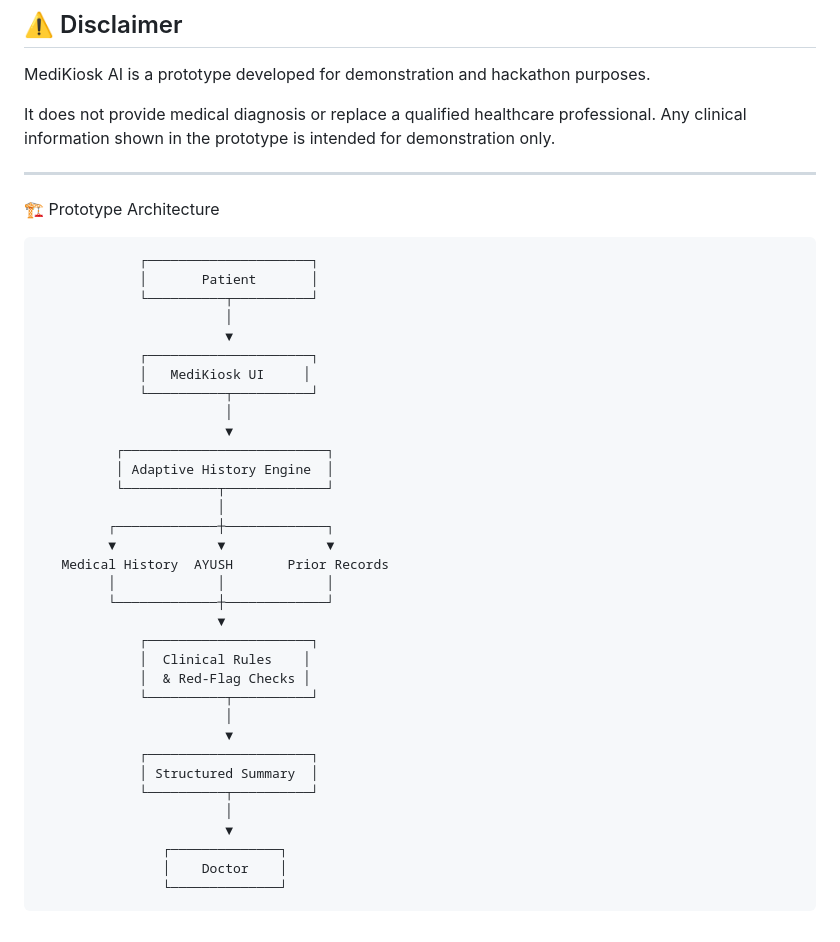
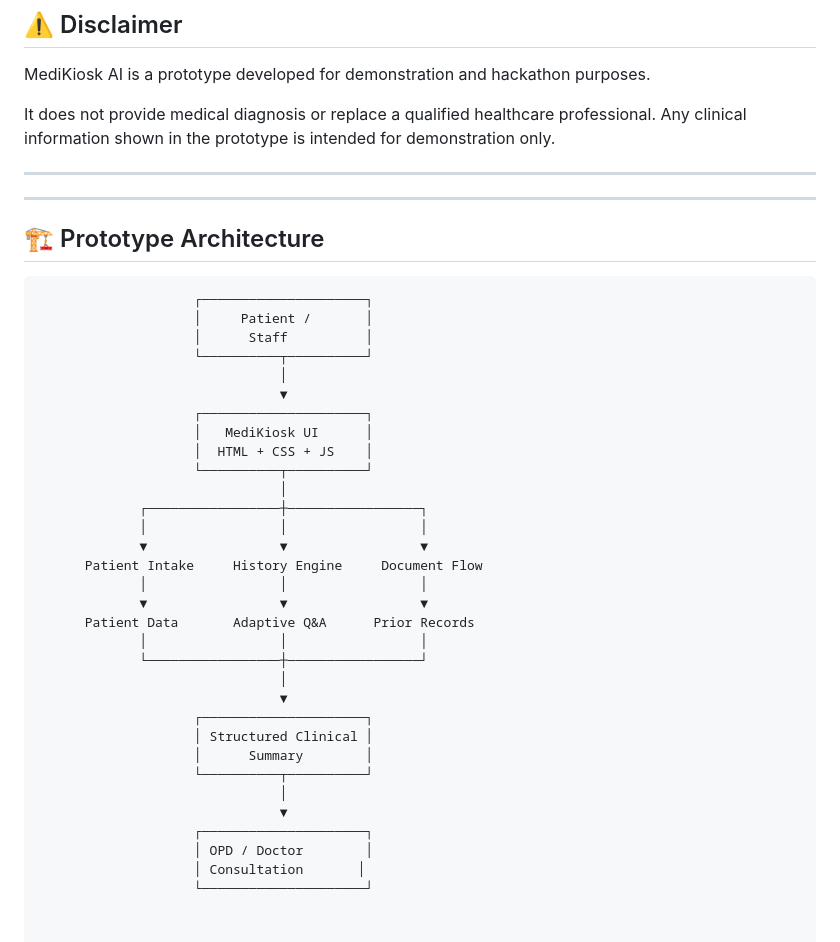
Before and after one commit to jaideep-raj-cse/Medikiosk-AI, a Markdown page: README.md, the part around the change. Drawn GitHub-style.

Commit message:
docs: add prototype architecture

````diff
--- a/README.md
+++ b/README.md
@@ -270,41 +270,40 @@ It does not provide medical diagnosis or replace a qualified healthcare professi
 
 ---
 
+---
 
+## 🏗️ Prototype Architecture
 
-🏗️ Prototype Architecture
-
-                 ┌─────────────────────┐
-                 │       Patient       │
-                 └──────────┬──────────┘
-                            │
-                            ▼
-                 ┌─────────────────────┐
-                 │   MediKiosk UI     │
-                 └──────────┬──────────┘
-                            │
-                            ▼
-              ┌──────────────────────────┐
-              │ Adaptive History Engine  │
-              └────────────┬─────────────┘
-                           │
-             ┌─────────────┼─────────────┐
-             ▼             ▼             ▼
-       Medical History  AYUSH       Prior Records
-             │             │             │
-             └─────────────┼─────────────┘
-                           ▼
-                 ┌─────────────────────┐
-                 │  Clinical Rules    │
-                 │  & Red-Flag Checks │
-                 └──────────┬──────────┘
-                            │
-                            ▼
-                 ┌─────────────────────┐
-                 │ Structured Summary  │
-                 └──────────┬──────────┘
-                            │
-                            ▼
-                    ┌──────────────┐
-                    │    Doctor    │
-                    └──────────────┘
+```text
+                    ┌─────────────────────┐
+                    │     Patient /       │
+                    │      Staff          │
+                    └──────────┬──────────┘
+                               │
+                               ▼
+                    ┌─────────────────────┐
+                    │   MediKiosk UI      │
+                    │  HTML + CSS + JS    │
+                    └──────────┬──────────┘
+                               │
+             ┌─────────────────┼─────────────────┐
+             │                 │                 │
+             ▼                 ▼                 ▼
+      Patient Intake     History Engine     Document Flow
+             │                 │                 │
+             ▼                 ▼                 ▼
+      Patient Data       Adaptive Q&A      Prior Records
+             │                 │                 │
+             └─────────────────┼─────────────────┘
+                               │
+                               ▼
+                    ┌─────────────────────┐
+                    │ Structured Clinical │
+                    │      Summary        │
+                    └──────────┬──────────┘
+                               │
+                               ▼
+                    ┌─────────────────────┐
+                    │ OPD / Doctor        │
+                    │ Consultation       │
+                    └─────────────────────┘
````
